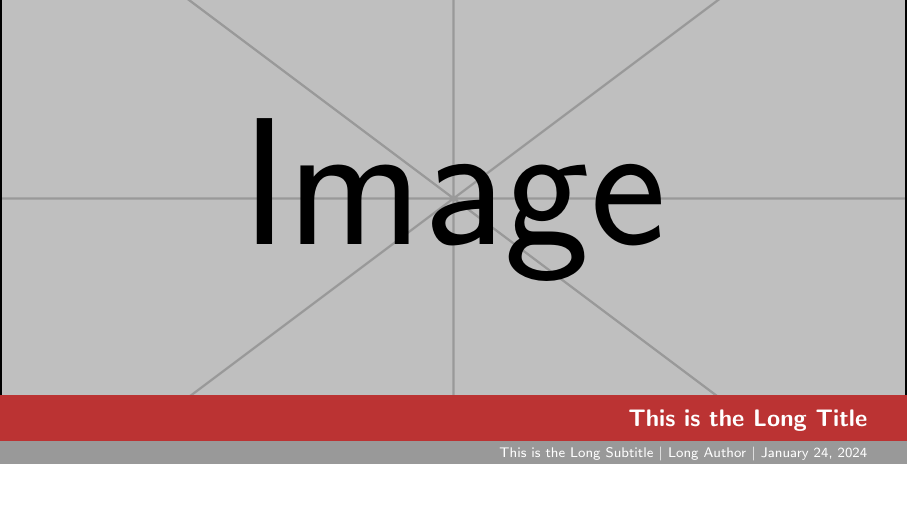
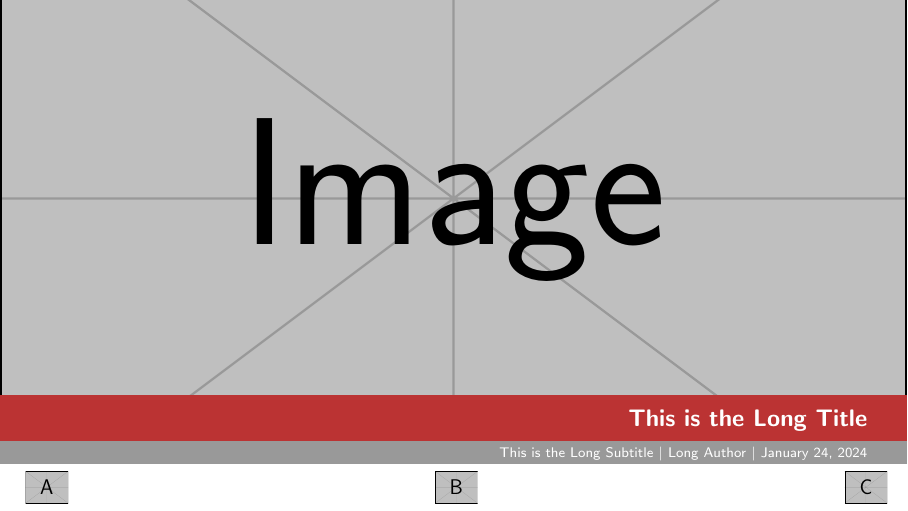
Before and after one commit to SEatUPB/FancyBeamer, LaTeX slides (demo-slides/demoSlides.tex): page 1 of 30. Compiled offline with pdfLaTeX.

Commit message:
Add fancylogos example

```diff
--- a/demo-slides/demoSlides.tex
+++ b/demo-slides/demoSlides.tex
@@ -20,6 +20,8 @@
 \subtitle[Short Subtitle]{This is the Long Subtitle} % subtitles are optional at all
 \author[Short Author]{Long Author} % short author title is used for the slide footer but optional
 \date{\today} % use a particular date here if needed
+
+\fancylogos{example-image-a,example-image-b,example-image-c} % define logos that are spread across the bottom of the title slide
 
 \begin{document}
 
```
